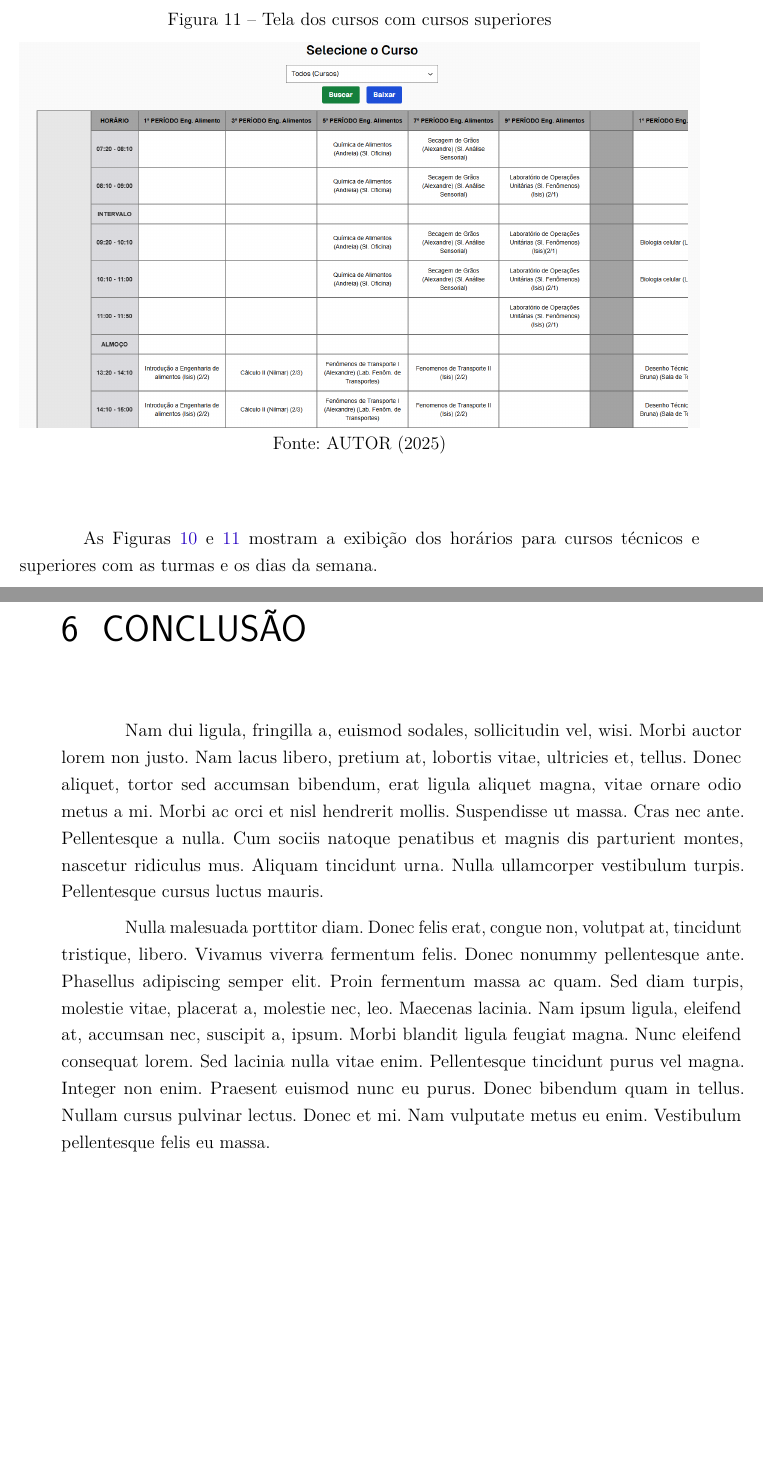
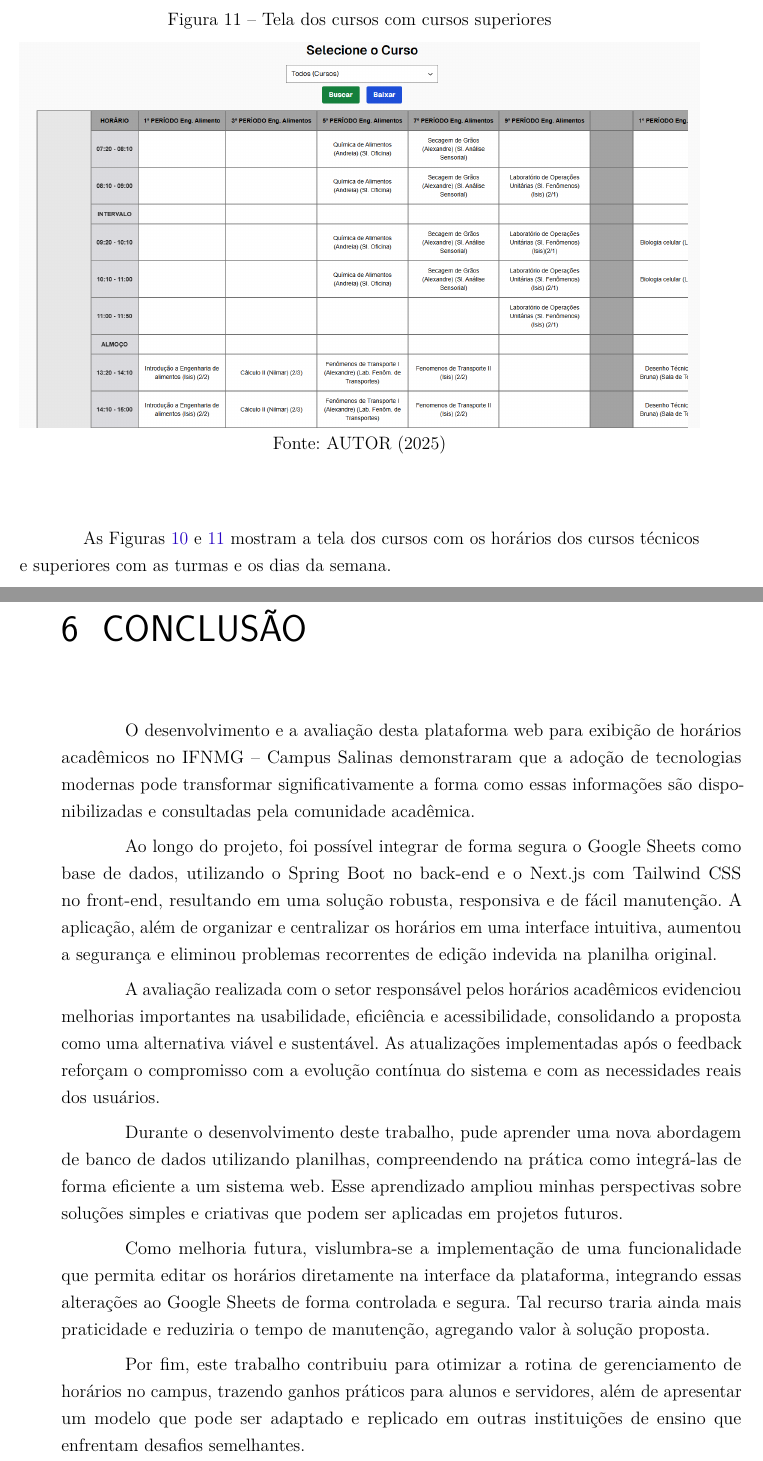
Before and after one commit to Tomaz5556/TCC, a LaTeX thesis (main.tex, which reads Capitulos/cap5_resultados.tex, Capitulos/cap6_conclusao.tex): two parts of pages 48 and 71 of 79, joined at a grey line, cut so that both start at the same text, the shorter picture padded with empty space. Compiled offline with pdfLaTeX.

Commit message:
Escrita 3d

```diff
--- a/Capitulos/cap5_resultados.tex
+++ b/Capitulos/cap5_resultados.tex
@@ -95,7 +95,7 @@ A Figura \ref{fig_front_2} mostra a tela dos cursos com nenhum curso selecionado
     \label{fig_front_4}
 \end{figure}
 
-As Figuras \ref{fig_front_3} e \ref{fig_front_4} mostram a exibição dos horários para cursos técnicos e superiores com as turmas e os dias da semana.
+As Figuras \ref{fig_front_3} e \ref{fig_front_4} mostram a tela dos cursos com os horários dos cursos técnicos e superiores com as turmas e os dias da semana.
 
 \begin{figure}[htb]
     \centering
--- a/Capitulos/cap6_conclusao.tex
+++ b/Capitulos/cap6_conclusao.tex
@@ -1,4 +1,14 @@
 \chapter{Conclusão}
 \label{cap6_conclusao}
 
-\lipsum[2-3]
+O desenvolvimento e a avaliação desta plataforma web para exibição de horários acadêmicos no IFNMG – Campus Salinas demonstraram que a adoção de tecnologias modernas pode transformar significativamente a forma como essas informações são disponibilizadas e consultadas pela comunidade acadêmica.
+
+Ao longo do projeto, foi possível integrar de forma segura o Google Sheets como base de dados, utilizando o Spring Boot no back-end e o Next.js com Tailwind CSS no front-end, resultando em uma solução robusta, responsiva e de fácil manutenção. A aplicação, além de organizar e centralizar os horários em uma interface intuitiva, aumentou a segurança e eliminou problemas recorrentes de edição indevida na planilha original.
+
+A avaliação realizada com o setor responsável pelos horários acadêmicos evidenciou melhorias importantes na usabilidade, eficiência e acessibilidade, consolidando a proposta como uma alternativa viável e sustentável. As atualizações implementadas após o feedback reforçam o compromisso com a evolução contínua do sistema e com as necessidades reais dos usuários.
+
+Durante o desenvolvimento deste trabalho, pude aprender uma nova abordagem de banco de dados utilizando planilhas, compreendendo na prática como integrá-las de forma eficiente a um sistema web. Esse aprendizado ampliou minhas perspectivas sobre soluções simples e criativas que podem ser aplicadas em projetos futuros.
+
+Como melhoria futura, vislumbra-se a implementação de uma funcionalidade que permita editar os horários diretamente na interface da plataforma, integrando essas alterações ao Google Sheets de forma controlada e segura. Tal recurso traria ainda mais praticidade e reduziria o tempo de manutenção, agregando valor à solução proposta.
+
+Por fim, este trabalho contribuiu para otimizar a rotina de gerenciamento de horários no campus, trazendo ganhos práticos para alunos e servidores, além de apresentar um modelo que pode ser adaptado e replicado em outras instituições de ensino que enfrentam desafios semelhantes.
```
